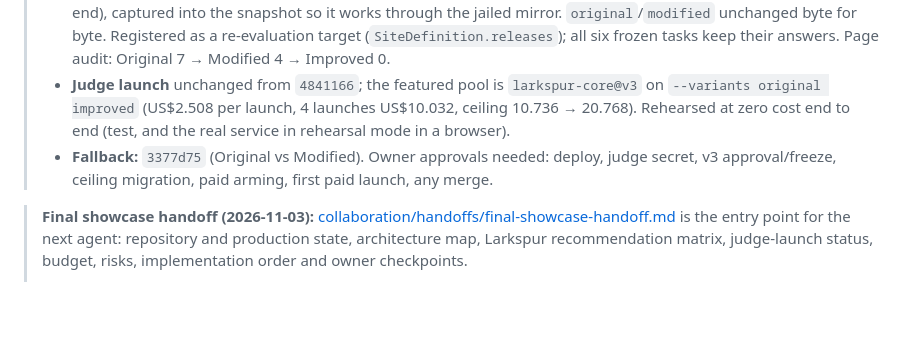
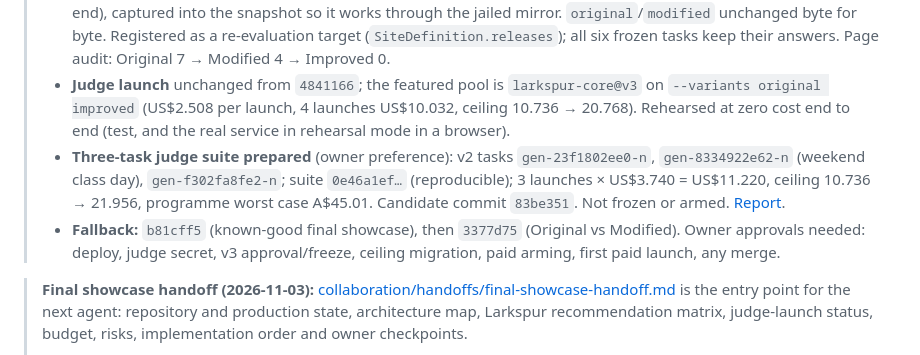
Before and after one commit to Ezio99/Hack_Agent_Readiness, a Markdown page: STATUS.md, the part around the change. Rendered like a GitHub page; blank space fills up the shorter version.

```diff
--- a/STATUS.md
+++ b/STATUS.md
@@ -8,7 +8,8 @@ Authoritative current handoff. Check it against the repository and production be
 > - **Featured site: Larkspur** (owner decision). One story across Home, `#/lifecycle` (= `#/demo`), the workspace and reports: Website → Generate tasks → Review → Evaluate → Recommendations → Improve → Re-evaluate → Compare. Ironbark is archived at `#/demo/ironbark`.
 > - **New website version `larkspur@improved`** (`87e715d5…`): every actionable recommendation (all seven facts on every card, a working GET filter, browse pages, a comparison table, schema.org JSON-LD, redirects for every dead end), captured into the snapshot so it works through the jailed mirror. `original`/`modified` unchanged byte for byte. Registered as a re-evaluation target (`SiteDefinition.releases`); all six frozen tasks keep their answers. Page audit: Original 7 → Modified 4 → Improved 0.
 > - **Judge launch** unchanged from `4841166`; the featured pool is `larkspur-core@v3` on `--variants original improved` (US$2.508 per launch, 4 launches US$10.032, ceiling 10.736 → 20.768). Rehearsed at zero cost end to end (test, and the real service in rehearsal mode in a browser).
-> - **Fallback:** `3377d75` (Original vs Modified). Owner approvals needed: deploy, judge secret, v3 approval/freeze, ceiling migration, paid arming, first paid launch, any merge.
+> - **Three-task judge suite prepared** (owner preference): v2 tasks `gen-23f1802ee0-n`, `gen-8334922e62-n` (weekend class day), `gen-f302fa8fe2-n`; suite `0e46a1ef…` (reproducible); 3 launches × US$3.740 = US$11.220, ceiling 10.736 → 21.956, programme worst case A$45.01. Candidate commit `83be351`. Not frozen or armed. [Report](collaboration/reports/final-showcase-three-task-suite.md).
+> - **Fallback:** `b81cff5` (known-good final showcase), then `3377d75` (Original vs Modified). Owner approvals needed: deploy, judge secret, v3 approval/freeze, ceiling migration, paid arming, first paid launch, any merge.
 
 > **Final showcase handoff (2026-11-03):** [collaboration/handoffs/final-showcase-handoff.md](collaboration/handoffs/final-showcase-handoff.md) is the entry point for the next agent: repository and production state, architecture map, Larkspur recommendation matrix, judge-launch status, budget, risks, implementation order and owner checkpoints.
 > - **Production:** `f36db53`; no launch capacity left.
```
Also changed, not shown: collaboration/reports/final-showcase-release.md (+2 -0 lines), collaboration/reports/final-showcase-three-task-suite.md (added, +116 -0 lines).
